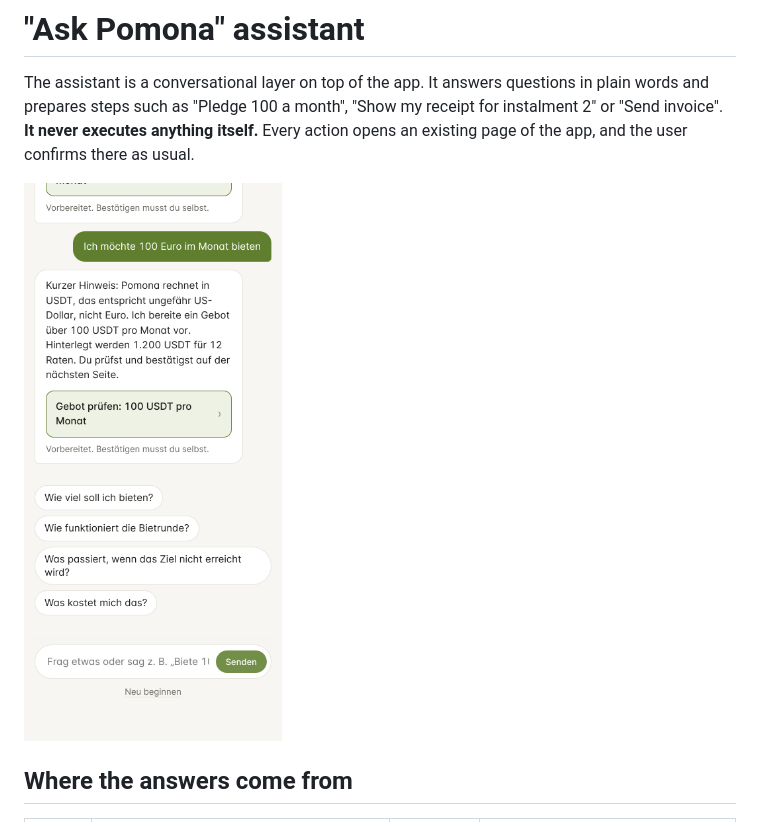
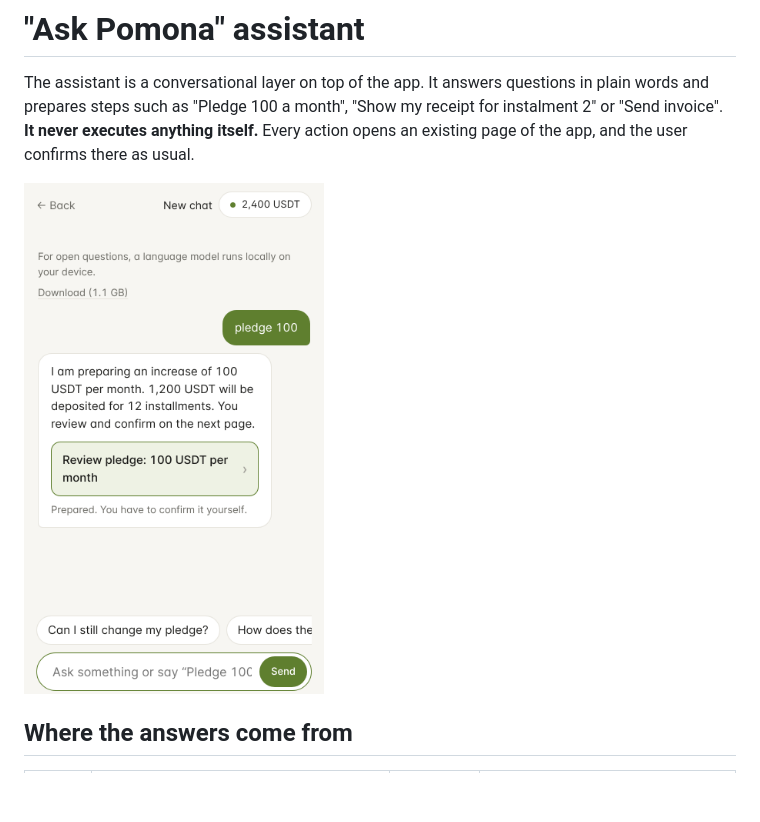
Before and after one commit to pbrandl/pomona, a Markdown page: docs/ASSISTANT.md, the part around the change. Drawn GitHub-style; pictures changed too: docs/mobile/assistant-command.png; blank space fills up the shorter version.

```diff
--- a/docs/ASSISTANT.md
+++ b/docs/ASSISTANT.md
@@ -2,7 +2,7 @@
 
 The assistant is a conversational layer on top of the app. It answers questions in plain words and prepares steps such as "Pledge 100 a month", "Show my receipt for instalment 2" or "Send invoice". **It never executes anything itself.** Every action opens an existing page of the app, and the user confirms there as usual.
 
-![Command without a language model](mobile/assistant-command.png)
+<img src="mobile/assistant-command.png" alt="Command without a language model" width="300">
 
 ## Where the answers come from
 
```
Also changed, not shown: README.de.md (+1 -1 lines), docs/RPC.md (+1 -1 lines), docs/bidder.png, docs/organizer-invoice.png, docs/receipt.png, docs/receipts.png, 5 other files.
